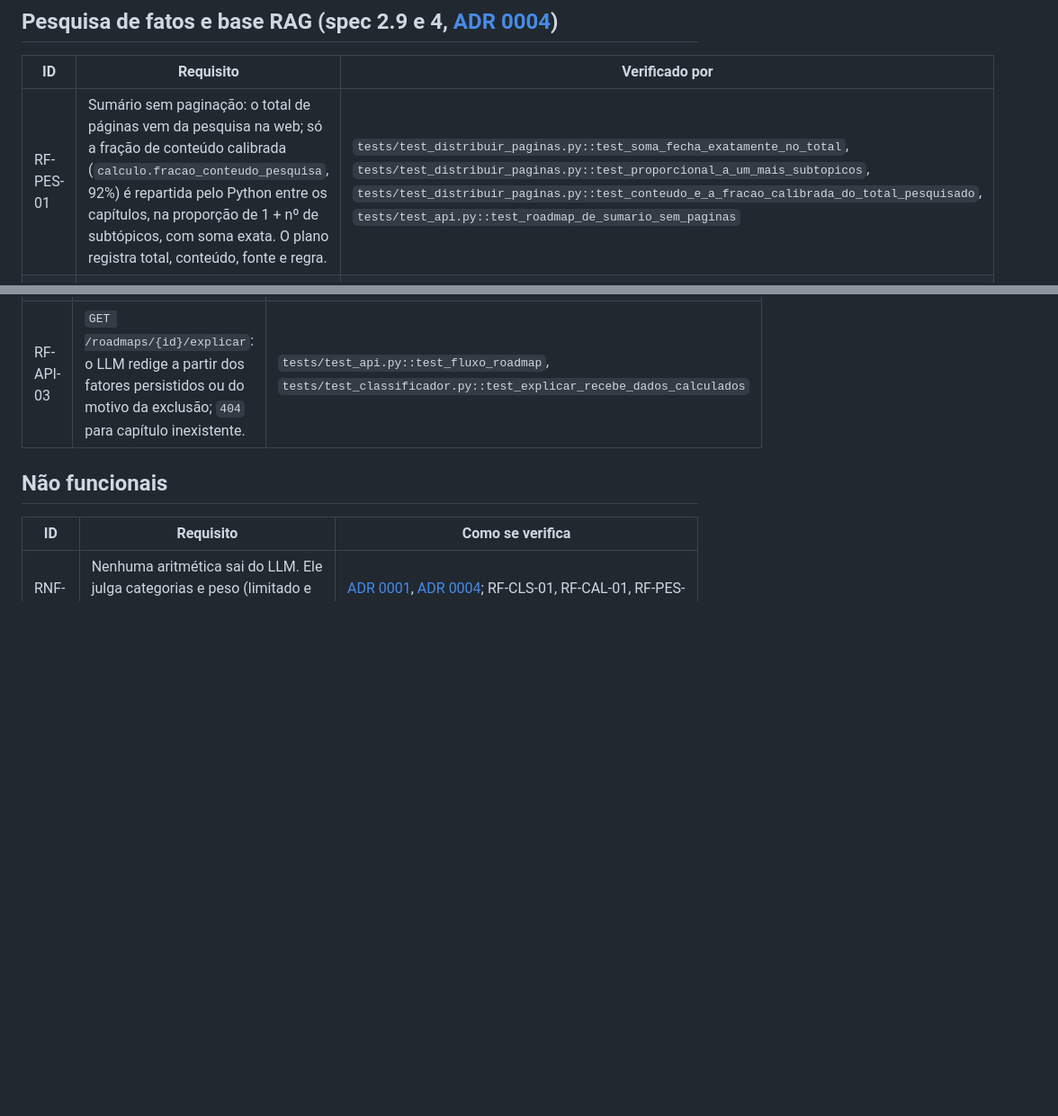
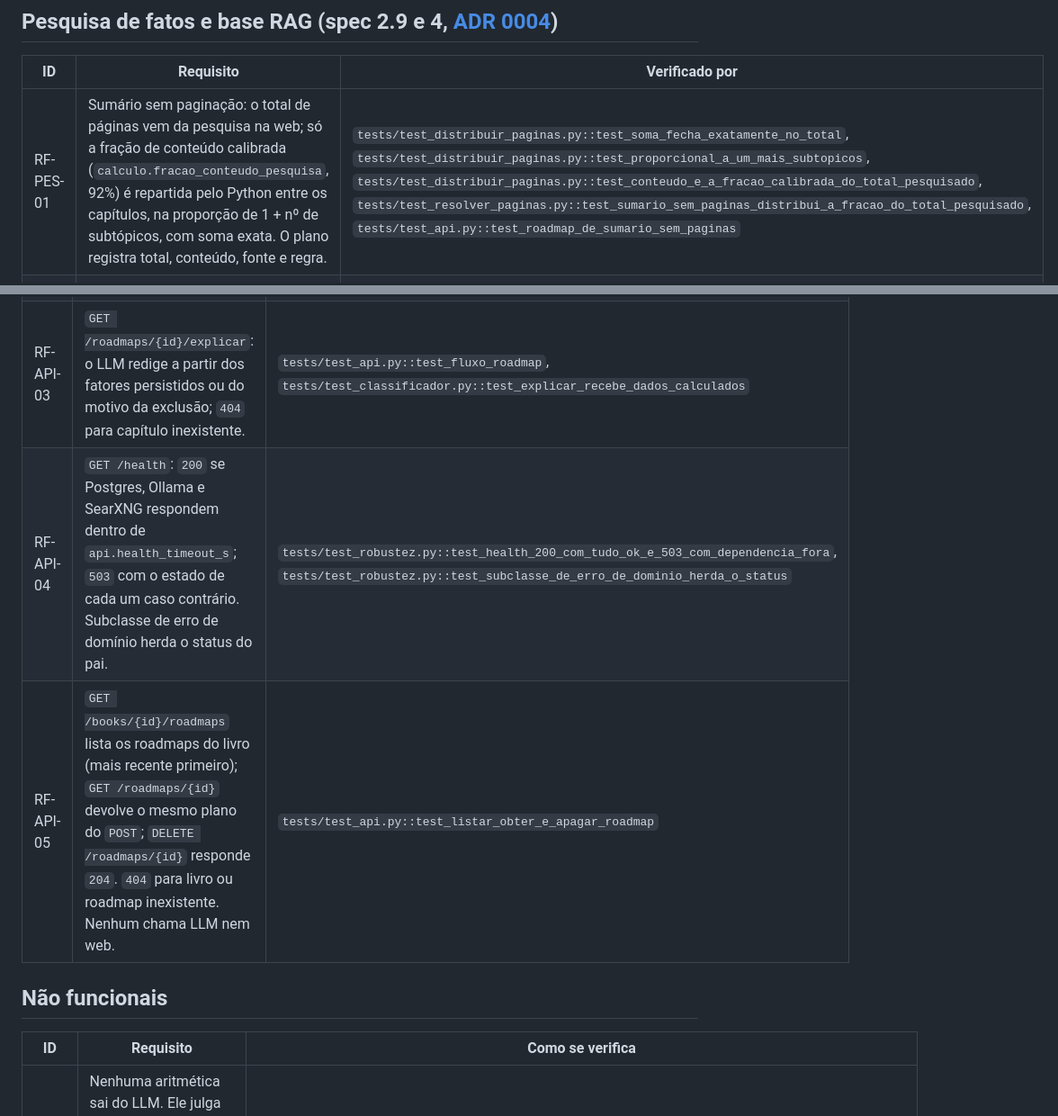
Before and after one commit to michaelborges21/roadmap-backend, a Markdown page: specs/requisitos.md, 2 parts joined by grey strips. Shown at 90% size. Drawn GitHub-style; blank space fills up the shorter version.

```diff
--- a/specs/requisitos.md
+++ b/specs/requisitos.md
@@ -52,7 +52,7 @@ referência apontar para teste inexistente ou se um RF ficar sem teste.
 
 | ID | Requisito | Verificado por |
 |---|---|---|
-| RF-PES-01 | Sumário sem paginação: o total de páginas vem da pesquisa na web; só a fração de conteúdo calibrada (`calculo.fracao_conteudo_pesquisa`, 92%) é repartida pelo Python entre os capítulos, na proporção de 1 + nº de subtópicos, com soma exata. O plano registra total, conteúdo, fonte e regra. | `tests/test_distribuir_paginas.py::test_soma_fecha_exatamente_no_total`, `tests/test_distribuir_paginas.py::test_proporcional_a_um_mais_subtopicos`, `tests/test_distribuir_paginas.py::test_conteudo_e_a_fracao_calibrada_do_total_pesquisado`, `tests/test_api.py::test_roadmap_de_sumario_sem_paginas` |
+| RF-PES-01 | Sumário sem paginação: o total de páginas vem da pesquisa na web; só a fração de conteúdo calibrada (`calculo.fracao_conteudo_pesquisa`, 92%) é repartida pelo Python entre os capítulos, na proporção de 1 + nº de subtópicos, com soma exata. O plano registra total, conteúdo, fonte e regra. | `tests/test_distribuir_paginas.py::test_soma_fecha_exatamente_no_total`, `tests/test_distribuir_paginas.py::test_proporcional_a_um_mais_subtopicos`, `tests/test_distribuir_paginas.py::test_conteudo_e_a_fracao_calibrada_do_total_pesquisado`, `tests/test_resolver_paginas.py::test_sumario_sem_paginas_distribui_a_fracao_do_total_pesquisado`, `tests/test_api.py::test_roadmap_de_sumario_sem_paginas` |
 | RF-PES-02 | O modelo só escolhe a fonte e transcreve o número. O Python só o aceita se o modelo disser que o trecho é deste livro, se o número estiver escrito no trecho da URL citada e se for plausível para o nº de capítulos. | `tests/test_pesquisa.py::test_aceita_numero_escrito_na_fonte_citada_e_lista_divergencias`, `tests/test_pesquisa.py::test_descarta_numero_que_nao_esta_na_fonte_citada`, `tests/test_pesquisa.py::test_descarta_numero_de_outra_fonte_que_nao_a_citada`, `tests/test_pesquisa.py::test_descarta_url_que_nao_foi_consultada`, `tests/test_pesquisa.py::test_respeita_quando_o_modelo_diz_que_nao_e_o_mesmo_livro`, `tests/test_pesquisa.py::test_descarta_total_implausivel` |
 | RF-PES-03 | A base RAG (pgvector) guarda só janelas de texto em volta de "páginas" que trazem uma contagem, com a URL de origem — ficha técnica, nunca corpo de livro. Na segunda pesquisa do mesmo livro, a base é reaproveitada sem voltar à web. | `tests/test_pesquisa.py::test_trechos_guardam_so_a_ficha_em_volta_de_paginas`, `tests/test_pesquisa.py::test_contagem_le_formatos_reais_e_ignora_isbn`, `tests/test_pesquisa.py::test_ano_antes_do_rotulo_paginas_nao_e_contagem`, `tests/test_api.py::test_pesquisa_guarda_trechos_na_base_e_reaproveita` |
 | RF-PES-04 | Contagens de páginas divergentes vistas em trechos que o modelo reconheceu como deste livro viram aviso no plano, não somem. Trecho de outro livro não gera aviso; domínio de rede social (`pesquisa.dominios_ignorados`) e página de e-book/Kindle (`pesquisa.padroes_url_ignorados`, conta páginas de tela) nem entram na base. | `tests/test_pesquisa.py::test_aceita_numero_escrito_na_fonte_citada_e_lista_divergencias`, `tests/test_pesquisa.py::test_contagem_de_outro_livro_nao_vira_aviso`, `tests/test_pesquisa.py::test_rede_social_nunca_e_fonte`, `tests/test_pesquisa.py::test_pagina_de_ebook_nunca_e_fonte`, `tests/test_api.py::test_pesquisa_guarda_trechos_na_base_e_reaproveita`, `tests/test_api.py::test_roadmap_de_sumario_sem_paginas` |
@@ -67,5 +67,7 @@ referência apontar para teste inexistente ou se um RF ficar sem teste.
 | RF-API-02 | `POST /books/{id}/roadmaps`: `201`; `404` sem livro; `422` sem sumário ou com pedido inválido; o plano traz `paginas` (origem) e `avisos`. | `tests/test_api.py::test_fluxo_roadmap`, `tests/test_api.py::test_roadmap_de_sumario_sem_paginas` |
 | RF-API-03 | `GET /roadmaps/{id}/explicar`: o LLM redige a partir dos fatores persistidos ou do motivo da exclusão; `404` para capítulo inexistente. | `tests/test_api.py::test_fluxo_roadmap`, `tests/test_classificador.py::test_explicar_recebe_dados_calculados` |
+| RF-API-04 | `GET /health`: `200` se Postgres, Ollama e SearXNG respondem dentro de `api.health_timeout_s`; `503` com o estado de cada um caso contrário. Subclasse de erro de domínio herda o status do pai. | `tests/test_robustez.py::test_health_200_com_tudo_ok_e_503_com_dependencia_fora`, `tests/test_robustez.py::test_subclasse_de_erro_de_dominio_herda_o_status` |
+| RF-API-05 | `GET /books/{id}/roadmaps` lista os roadmaps do livro (mais recente primeiro); `GET /roadmaps/{id}` devolve o mesmo plano do `POST`; `DELETE /roadmaps/{id}` responde `204`. `404` para livro ou roadmap inexistente. Nenhum chama LLM nem web. | `tests/test_api.py::test_listar_obter_e_apagar_roadmap` |
 
 ## Não funcionais
 
```
Also changed, not shown: other parts of specs/requisitos.md (+4 -1 lines), specs/api.md (+25 -0 lines).
